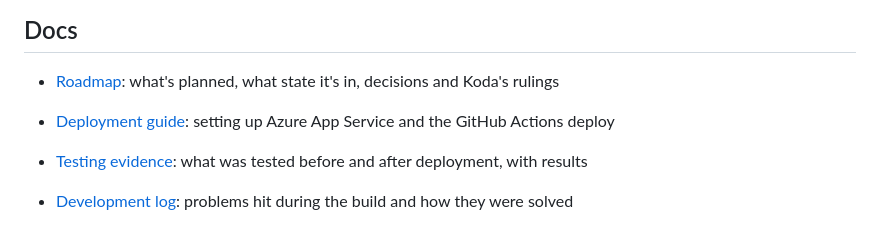
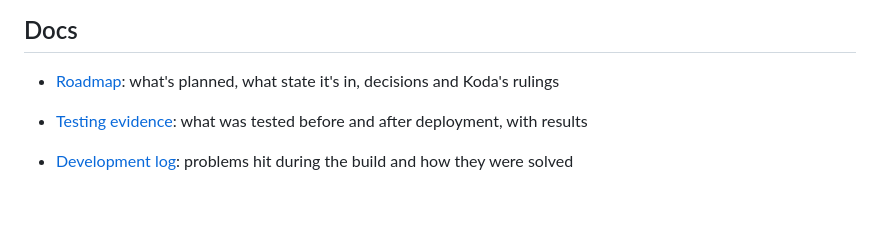
Before and after one commit to KodaSimmons/atlas-taskflow1, a Markdown page: README.md, the part around the change. Rendered like a GitHub page; blank space fills up the shorter version.

```diff
--- a/README.md
+++ b/README.md
@@ -98,6 +98,6 @@ The assignment defers these to later sprints, so they are stubbed or left out:
 
 - [Roadmap](roadmap/ROADMAP.md): what's planned, what state it's in, decisions and Koda's rulings
 
-- [Deployment guide](docs/DEPLOYMENT.md): setting up Azure App Service and the GitHub Actions deploy
+
 - [Testing evidence](docs/TESTING.md): what was tested before and after deployment, with results
 - [Development log](docs/DEV-LOG.md): problems hit during the build and how they were solved
```
